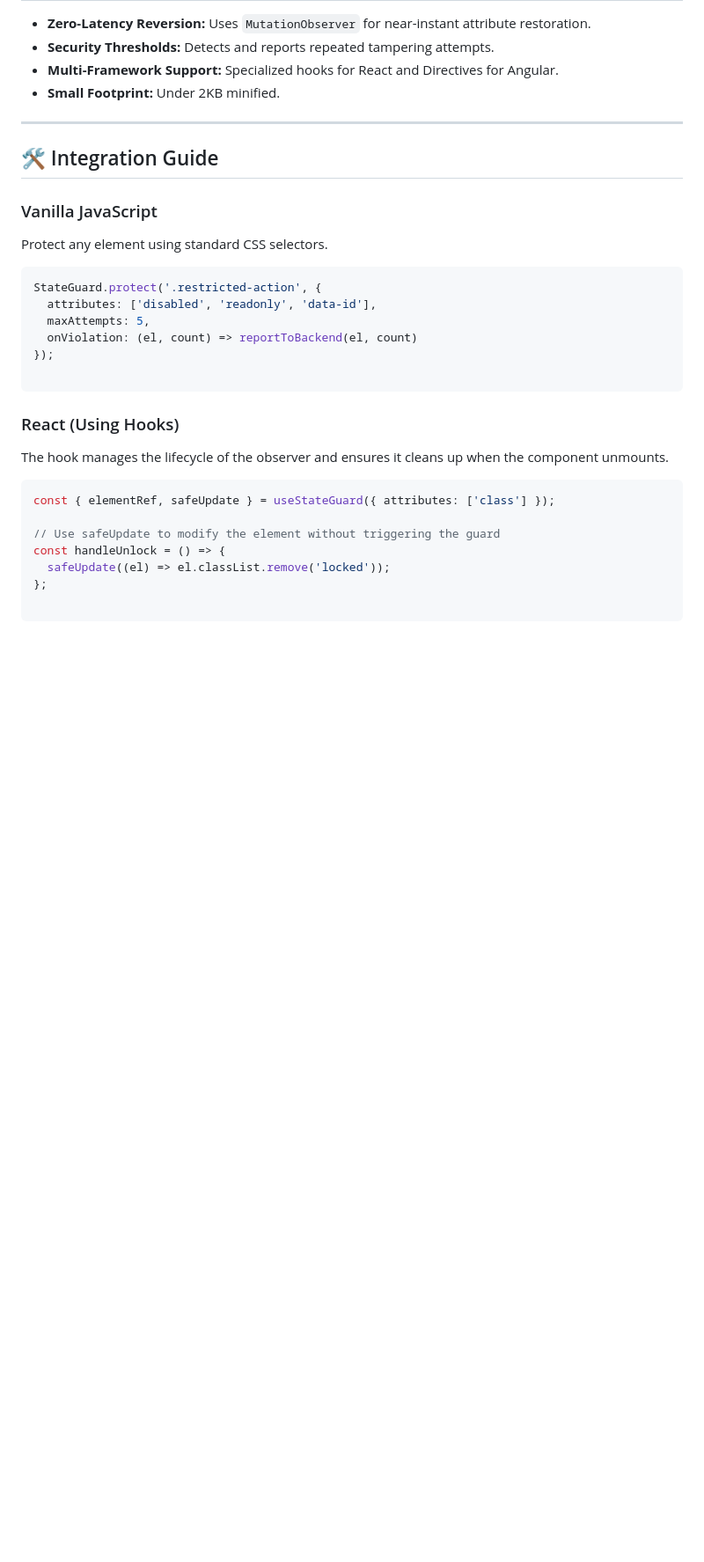
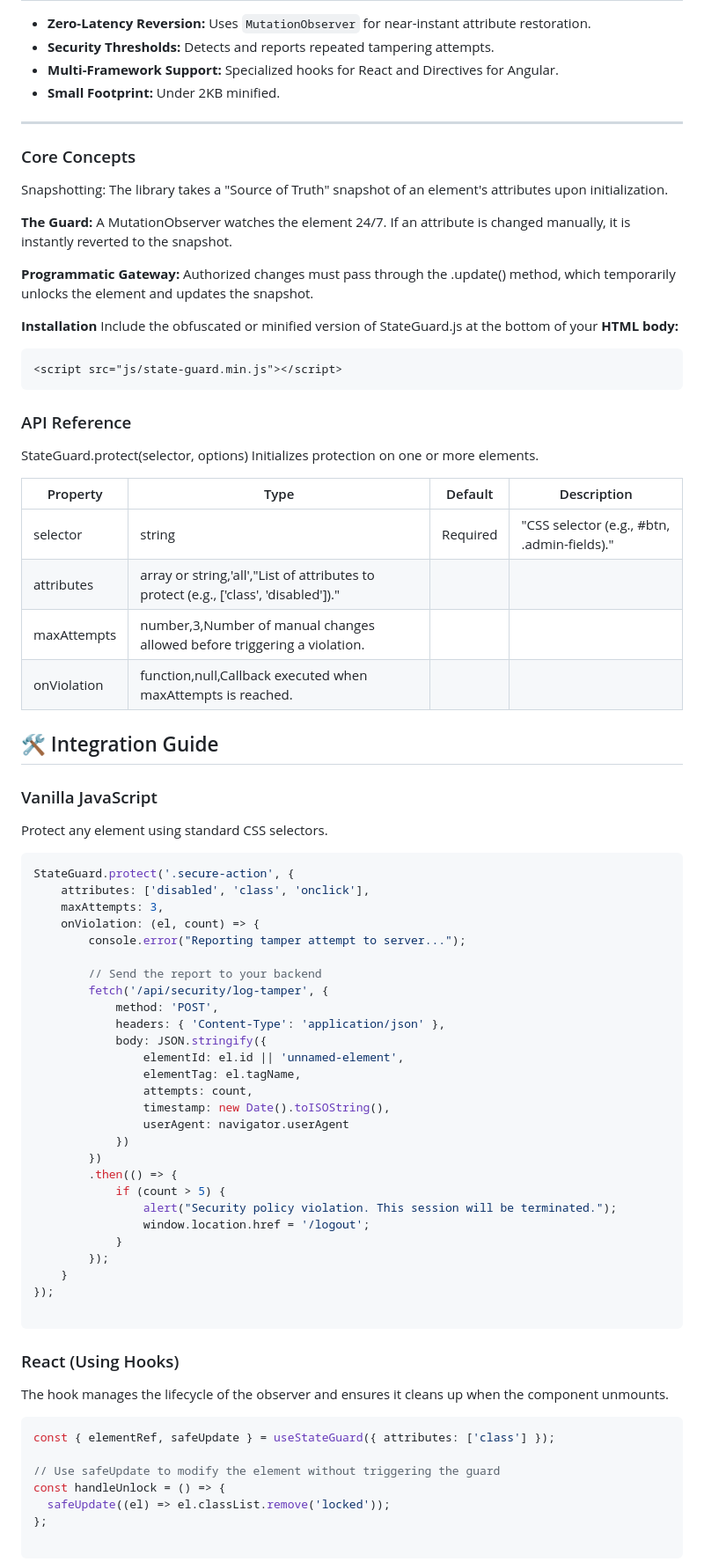
Before and after one commit to rmsuthar/StateGuard, a Markdown page: docs/index.md, the part around the change. Shown at 88% size. Rendered like a GitHub page; blank space fills up the shorter version.

Commit message:
updated content

````diff
--- a/docs/index.md
+++ b/docs/index.md
@@ -72,6 +72,32 @@ StateGuard.js is a lightweight utility that locks DOM element attributes. If a u
 
 ---
 
+### Core Concepts
+Snapshotting: The library takes a "Source of Truth" snapshot of an element's attributes upon initialization.
+
+**The Guard:** A MutationObserver watches the element 24/7. If an attribute is changed manually, it is instantly reverted to the snapshot.
+
+**Programmatic Gateway:** Authorized changes must pass through the .update() method, which temporarily unlocks the element and updates the snapshot.
+
+**Installation**
+Include the obfuscated or minified version of StateGuard.js at the bottom of your **HTML body:**
+
+```html
+<script src="js/state-guard.min.js"></script>
+```
+
+
+### API Reference
+StateGuard.protect(selector, options)
+Initializes protection on one or more elements.
+
+|Property|Type|Default|Description|
+|---|---|---|---|
+|selector|string|Required|"CSS selector (e.g., #btn, .admin-fields)."|
+|attributes|array or string,'all',"List of attributes to protect (e.g., ['class', 'disabled'])."|
+|maxAttempts|number,3,Number of manual changes allowed before triggering a violation.|
+|onViolation|function,null,Callback executed when maxAttempts is reached.|
+
 ## 🛠️ Integration Guide
 
 ### Vanilla JavaScript
@@ -79,10 +105,31 @@ StateGuard.js is a lightweight utility that locks DOM element attributes. If a u
 Protect any element using standard CSS selectors.
 
 ```javascript
-StateGuard.protect('.restricted-action', {
-  attributes: ['disabled', 'readonly', 'data-id'],
-  maxAttempts: 5,
-  onViolation: (el, count) => reportToBackend(el, count)
+StateGuard.protect('.secure-action', {
+    attributes: ['disabled', 'class', 'onclick'],
+    maxAttempts: 3,
+    onViolation: (el, count) => {
+        console.error("Reporting tamper attempt to server...");
+
+        // Send the report to your backend
+        fetch('/api/security/log-tamper', {
+            method: 'POST',
+            headers: { 'Content-Type': 'application/json' },
+            body: JSON.stringify({
+                elementId: el.id || 'unnamed-element',
+                elementTag: el.tagName,
+                attempts: count,
+                timestamp: new Date().toISOString(),
+                userAgent: navigator.userAgent
+            })
+        })
+        .then(() => {
+            if (count > 5) {
+                alert("Security policy violation. This session will be terminated.");
+                window.location.href = '/logout';
+            }
+        });
+    }
 });
 
 ```
````
